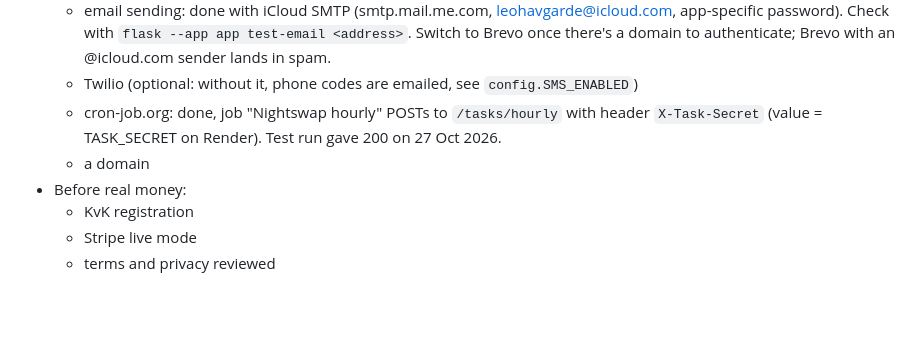
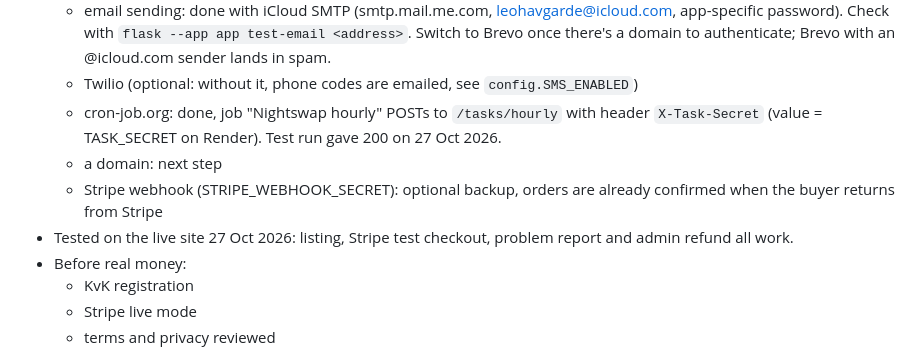
Before and after one commit to LeoHav199/nightswap, a Markdown page: CLAUDE.md, the part around the change. Drawn GitHub-style; blank space fills up the shorter version.

Commit message:
Notes: live test purchase done, domain next
Co-Authored-By: Claude Opus 5.5 <noreply@anthropic.com>

```diff
--- a/CLAUDE.md
+++ b/CLAUDE.md
@@ -46,7 +46,9 @@ Ticket resale for students in Rotterdam: club nights, student parties, and some
   - email sending: done with iCloud SMTP (smtp.mail.me.com, leohavgarde@icloud.com, app-specific password). Check with `flask --app app test-email <address>`. Switch to Brevo once there's a domain to authenticate; Brevo with an @icloud.com sender lands in spam.
   - Twilio (optional: without it, phone codes are emailed, see `config.SMS_ENABLED`)
   - cron-job.org: done, job "Nightswap hourly" POSTs to `/tasks/hourly` with header `X-Task-Secret` (value = TASK_SECRET on Render). Test run gave 200 on 27 Oct 2026.
-  - a domain
+  - a domain: next step
+  - Stripe webhook (STRIPE_WEBHOOK_SECRET): optional backup, orders are already confirmed when the buyer returns from Stripe
+- Tested on the live site 27 Oct 2026: listing, Stripe test checkout, problem report and admin refund all work.
 - Before real money:
   - KvK registration
   - Stripe live mode
```
